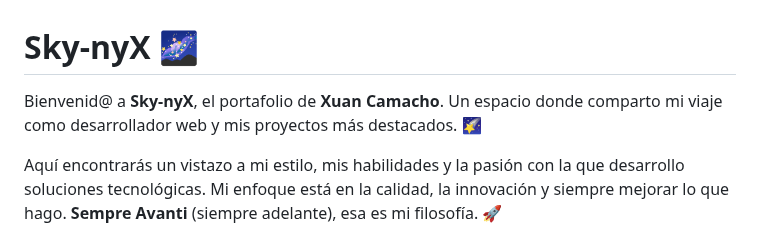
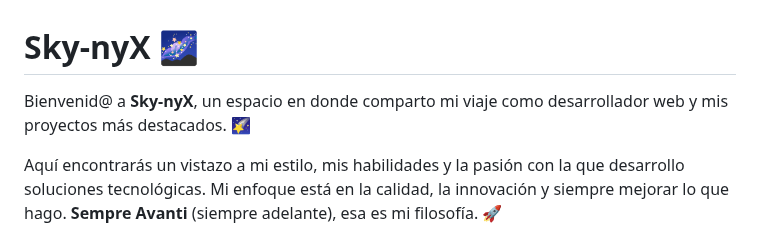
Before and after one commit to PK2-xuan/Sky-nyX, a Markdown page: README.md, the part around the change. Drawn GitHub-style.

```diff
--- a/README.md
+++ b/README.md
@@ -1,6 +1,6 @@
 # Sky-nyX 🌌
 
-Bienvenid@ a **Sky-nyX**, el portafolio de **Xuan Camacho**. Un espacio donde comparto mi viaje como desarrollador web y mis proyectos más destacados. 🌠
+Bienvenid@ a **Sky-nyX**, un espacio en donde comparto mi viaje como desarrollador web y mis proyectos más destacados. 🌠
 
 Aquí encontrarás un vistazo a mi estilo, mis habilidades y la pasión con la que desarrollo soluciones tecnológicas. Mi enfoque está en la calidad, la innovación y siempre mejorar lo que hago. **Sempre Avanti** (siempre adelante), esa es mi filosofía. 🚀
 
```
